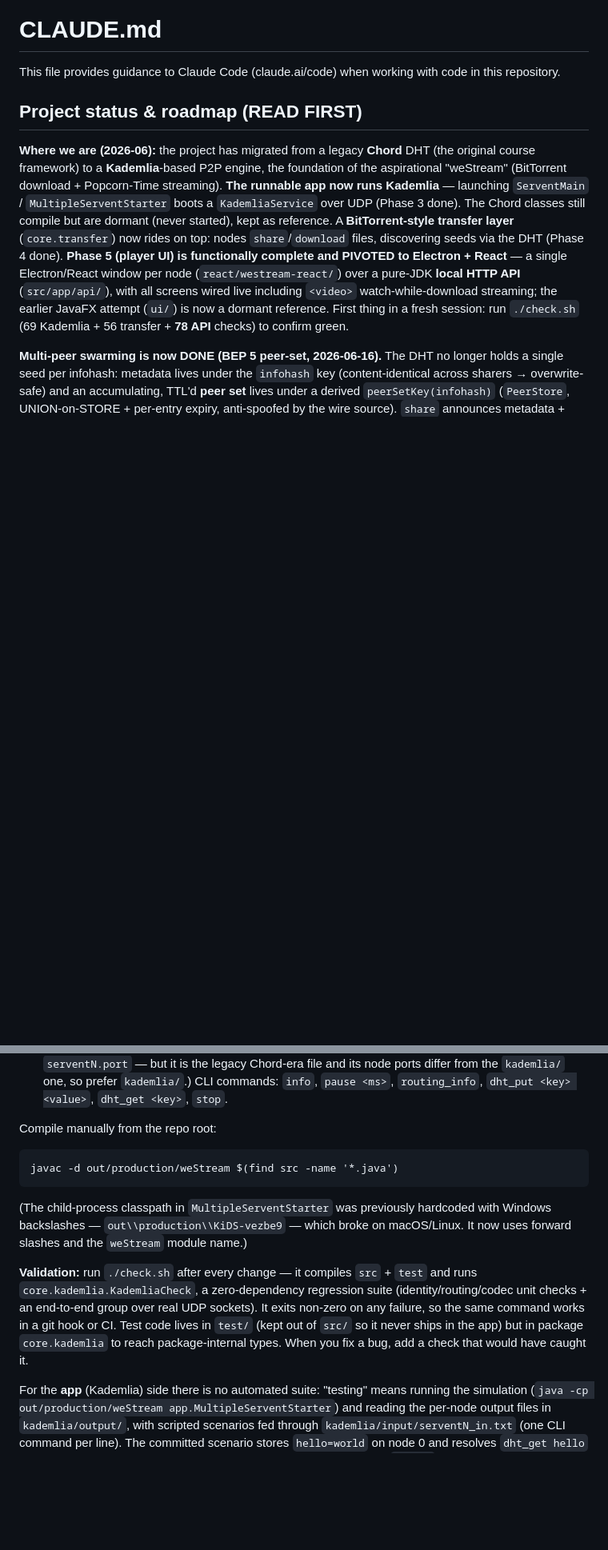
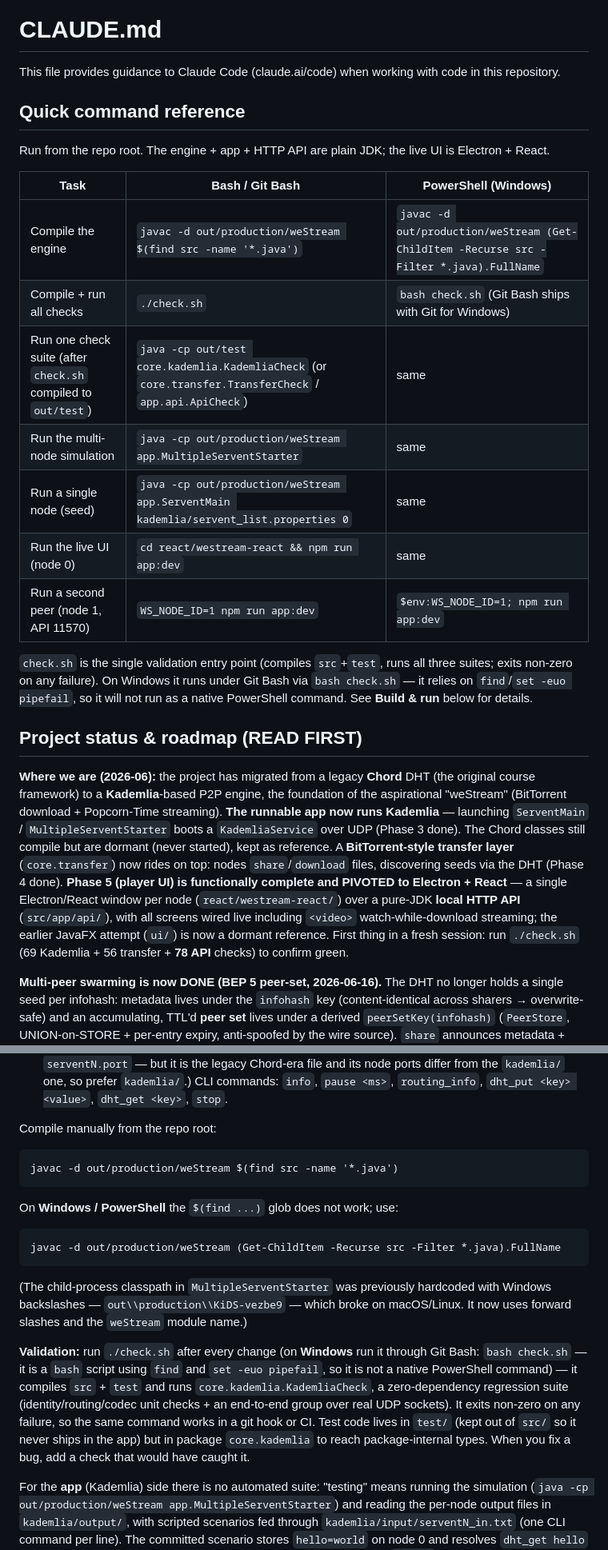
Before and after one commit to vukasin-djuricic/weStream, a Markdown page: CLAUDE.md, 2 parts joined by grey strips. Shown at 80% size. GitHub-like rendering; blank space fills up the shorter version.

Commit message:
docs: CLAUDE.md — add Windows/PowerShell command equivalents + quick reference

````diff
--- a/CLAUDE.md
+++ b/CLAUDE.md
@@ -1,6 +1,22 @@
 # CLAUDE.md
 
 This file provides guidance to Claude Code (claude.ai/code) when working with code in this repository.
+
+## Quick command reference
+
+Run from the repo root. The engine + app + HTTP API are plain JDK; the live UI is Electron + React.
+
+| Task | Bash / Git Bash | PowerShell (Windows) |
+|---|---|---|
+| Compile the engine | `javac -d out/production/weStream $(find src -name '*.java')` | `javac -d out/production/weStream (Get-ChildItem -Recurse src -Filter *.java).FullName` |
+| Compile + run all checks | `./check.sh` | `bash check.sh` (Git Bash ships with Git for Windows) |
+| Run one check suite (after `check.sh` compiled to `out/test`) | `java -cp out/test core.kademlia.KademliaCheck` (or `core.transfer.TransferCheck` / `app.api.ApiCheck`) | same |
+| Run the multi-node simulation | `java -cp out/production/weStream app.MultipleServentStarter` | same |
+| Run a single node (seed) | `java -cp out/production/weStream app.ServentMain kademlia/servent_list.properties 0` | same |
+| Run the live UI (node 0) | `cd react/westream-react && npm run app:dev` | same |
+| Run a second peer (node 1, API 11570) | `WS_NODE_ID=1 npm run app:dev` | `$env:WS_NODE_ID=1; npm run app:dev` |
+
+`check.sh` is the single validation entry point (compiles `src`+`test`, runs all three suites; exits non-zero on any failure). On Windows it runs under Git Bash via `bash check.sh` — it relies on `find`/`set -euo pipefail`, so it will not run as a native PowerShell command. See **Build & run** below for details.
 
 ## Project status & roadmap (READ FIRST)
 
@@ -68,9 +84,13 @@ Compile manually from the repo root:
 ```
 javac -d out/production/weStream $(find src -name '*.java')
 ```
+On **Windows / PowerShell** the `$(find ...)` glob does not work; use:
+```
+javac -d out/production/weStream (Get-ChildItem -Recurse src -Filter *.java).FullName
+```
 (The child-process classpath in `MultipleServentStarter` was previously hardcoded with Windows backslashes — `out\\production\\KiDS-vezbe9` — which broke on macOS/Linux. It now uses forward slashes and the `weStream` module name.)
 
-**Validation:** run `./check.sh` after every change — it compiles `src` + `test` and runs `core.kademlia.KademliaCheck`, a zero-dependency regression suite (identity/routing/codec unit checks + an end-to-end group over real UDP sockets). It exits non-zero on any failure, so the same command works in a git hook or CI. Test code lives in `test/` (kept out of `src/` so it never ships in the app) but in package `core.kademlia` to reach package-internal types. When you fix a bug, add a check that would have caught it.
+**Validation:** run `./check.sh` after every change (on **Windows** run it through Git Bash: `bash check.sh` — it is a `bash` script using `find` and `set -euo pipefail`, so it is not a native PowerShell command) — it compiles `src` + `test` and runs `core.kademlia.KademliaCheck`, a zero-dependency regression suite (identity/routing/codec unit checks + an end-to-end group over real UDP sockets). It exits non-zero on any failure, so the same command works in a git hook or CI. Test code lives in `test/` (kept out of `src/` so it never ships in the app) but in package `core.kademlia` to reach package-internal types. When you fix a bug, add a check that would have caught it.
 
 For the **app** (Kademlia) side there is no automated suite: "testing" means running the simulation (`java -cp out/production/weStream app.MultipleServentStarter`) and reading the per-node output files in `kademlia/output/`, with scripted scenarios fed through `kademlia/input/serventN_in.txt` (one CLI command per line). The committed scenario stores `hello=world` on node 0 and resolves `dht_get hello` on node 4. The dormant **Chord** side, if ever revived, used the parallel `chord/` dir the same way.
 
````
Also changed, not shown: other parts of CLAUDE.md (+1 -1 lines).
